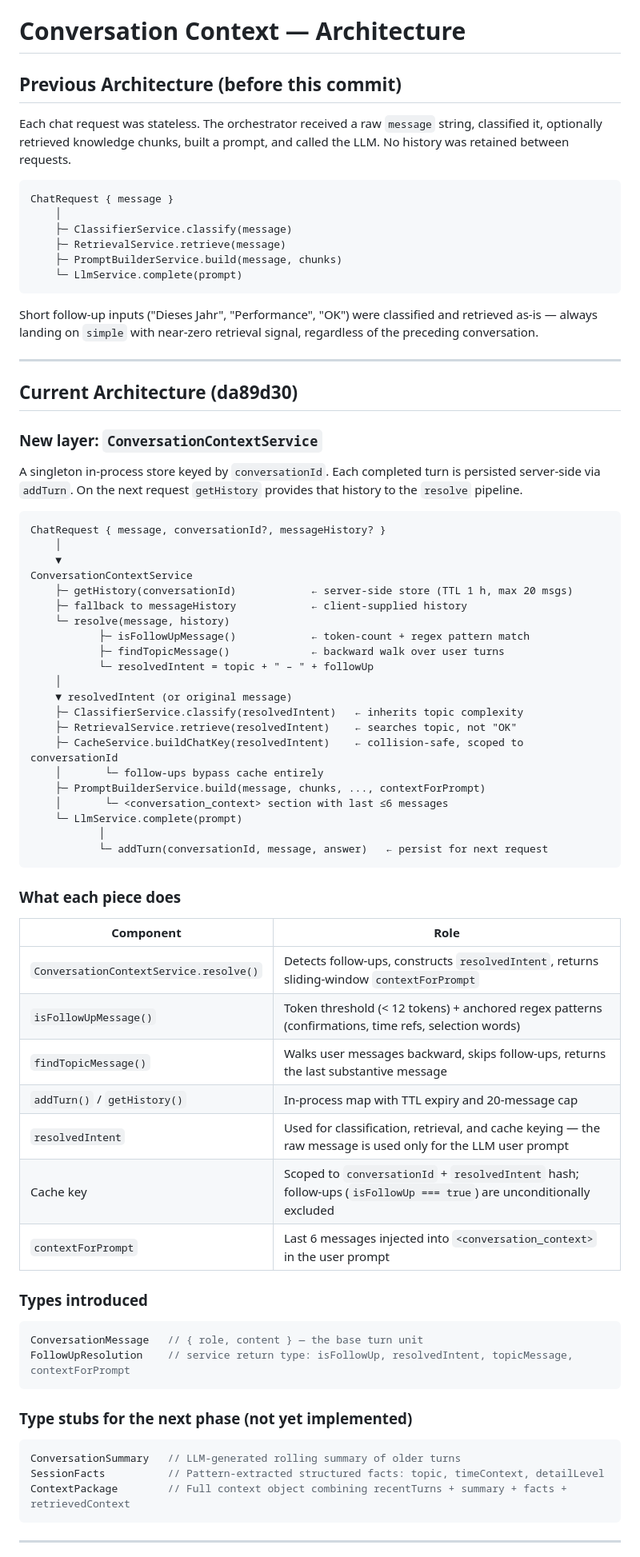
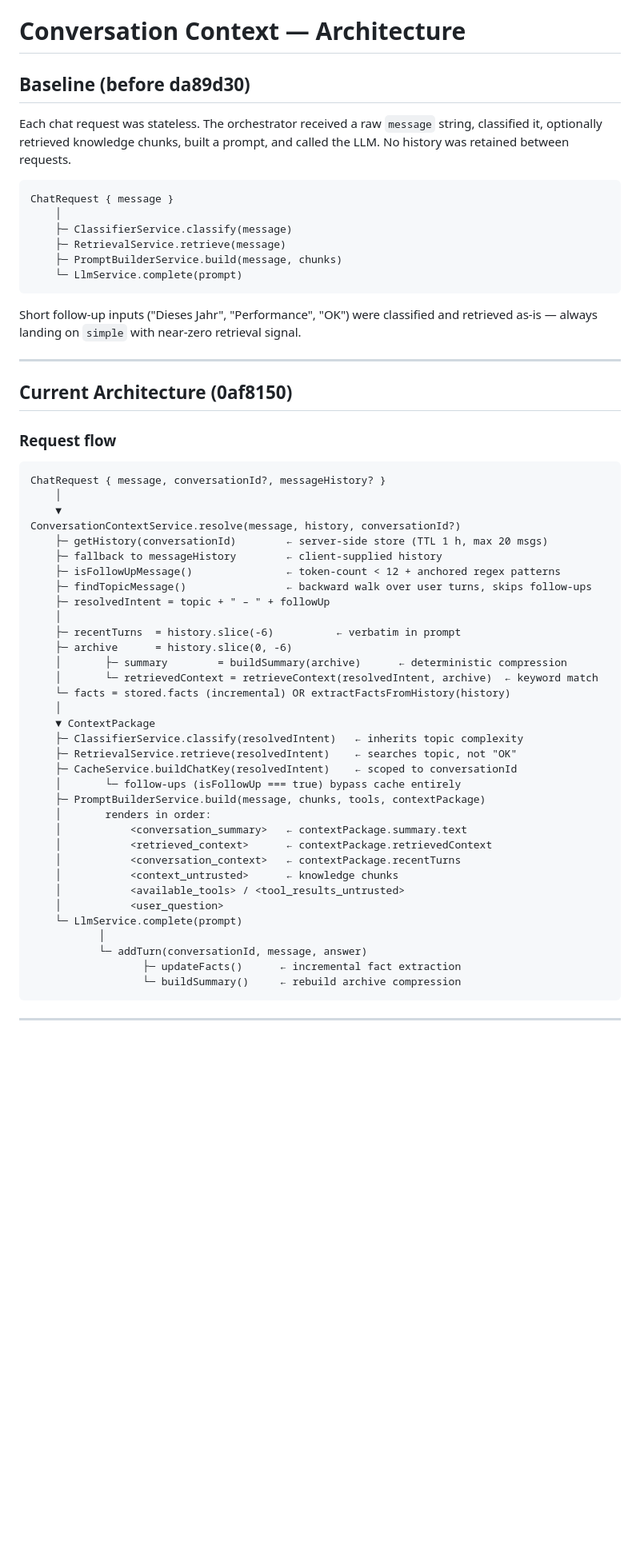
Before and after one commit to jan-philippvieth-svg/ai-agent-orchestrator-backend, a Markdown page: docs/conversation-context-architecture.md, the part around one of its changes. Shown at 80% size. GitHub-like rendering; blank space fills up the shorter version.

````diff
--- a/docs/conversation-context-architecture.md
+++ b/docs/conversation-context-architecture.md
@@ -1,6 +1,6 @@
 # Conversation Context — Architecture
 
-## Previous Architecture (before this commit)
+## Baseline (before da89d30)
 
 Each chat request was stateless. The orchestrator received a raw `message` string, classified it, optionally retrieved knowledge chunks, built a prompt, and called the LLM. No history was retained between requests.
 
@@ -13,65 +13,49 @@ ChatRequest { message }
     └─ LlmService.complete(prompt)
 ```
 
-Short follow-up inputs ("Dieses Jahr", "Performance", "OK") were classified and retrieved as-is — always landing on `simple` with near-zero retrieval signal, regardless of the preceding conversation.
+Short follow-up inputs ("Dieses Jahr", "Performance", "OK") were classified and retrieved as-is — always landing on `simple` with near-zero retrieval signal.
 
 ---
 
-## Current Architecture (da89d30)
+## Current Architecture (0af8150)
 
-### New layer: `ConversationContextService`
-
-A singleton in-process store keyed by `conversationId`. Each completed turn is persisted server-side via `addTurn`. On the next request `getHistory` provides that history to the `resolve` pipeline.
+### Request flow
 
 ```
 ChatRequest { message, conversationId?, messageHistory? }
     │
     ▼
-ConversationContextService
-    ├─ getHistory(conversationId)            ← server-side store (TTL 1 h, max 20 msgs)
-    ├─ fallback to messageHistory            ← client-supplied history
-    └─ resolve(message, history)
-           ├─ isFollowUpMessage()            ← token-count + regex pattern match
-           ├─ findTopicMessage()             ← backward walk over user turns
-           └─ resolvedIntent = topic + " – " + followUp
+ConversationContextService.resolve(message, history, conversationId?)
+    ├─ getHistory(conversationId)        ← server-side store (TTL 1 h, max 20 msgs)
+    ├─ fallback to messageHistory        ← client-supplied history
+    ├─ isFollowUpMessage()               ← token-count < 12 + anchored regex patterns
+    ├─ findTopicMessage()                ← backward walk over user turns, skips follow-ups
+    ├─ resolvedIntent = topic + " – " + followUp
     │
-    ▼ resolvedIntent (or original message)
+    ├─ recentTurns  = history.slice(-6)          ← verbatim in prompt
+    ├─ archive      = history.slice(0, -6)
+    │       ├─ summary        = buildSummary(archive)      ← deterministic compression
+    │       └─ retrievedContext = retrieveContext(resolvedIntent, archive)  ← keyword match
+    └─ facts = stored.facts (incremental) OR extractFactsFromHistory(history)
+    │
+    ▼ ContextPackage
     ├─ ClassifierService.classify(resolvedIntent)   ← inherits topic complexity
     ├─ RetrievalService.retrieve(resolvedIntent)    ← searches topic, not "OK"
-    ├─ CacheService.buildChatKey(resolvedIntent)    ← collision-safe, scoped to conversationId
-    │       └─ follow-ups bypass cache entirely
-    ├─ PromptBuilderService.build(message, chunks, ..., contextForPrompt)
-    │       └─ <conversation_context> section with last ≤6 messages
+    ├─ CacheService.buildChatKey(resolvedIntent)    ← scoped to conversationId
+    │       └─ follow-ups (isFollowUp === true) bypass cache entirely
+    ├─ PromptBuilderService.build(message, chunks, tools, contextPackage)
+    │       renders in order:
+    │           <conversation_summary>   ← contextPackage.summary.text
+    │           <retrieved_context>      ← contextPackage.retrievedContext
+    │           <conversation_context>   ← contextPackage.recentTurns
+    │           <context_untrusted>      ← knowledge chunks
+    │           <available_tools> / <tool_results_untrusted>
+    │           <user_question>
     └─ LlmService.complete(prompt)
            │
-           └─ addTurn(conversationId, message, answer)   ← persist for next request
-```
-
-### What each piece does
-
-| Component | Role |
-|---|---|
-| `ConversationContextService.resolve()` | Detects follow-ups, constructs `resolvedIntent`, returns sliding-window `contextForPrompt` |
-| `isFollowUpMessage()` | Token threshold (< 12 tokens) + anchored regex patterns (confirmations, time refs, selection words) |
-| `findTopicMessage()` | Walks user messages backward, skips follow-ups, returns the last substantive message |
-| `addTurn()` / `getHistory()` | In-process map with TTL expiry and 20-message cap |
-| `resolvedIntent` | Used for classification, retrieval, and cache keying — the raw message is used only for the LLM user prompt |
-| Cache key | Scoped to `conversationId` + `resolvedIntent` hash; follow-ups (`isFollowUp === true`) are unconditionally excluded |
-| `contextForPrompt` | Last 6 messages injected into `<conversation_context>` in the user prompt |
-
-### Types introduced
-
-```typescript
-ConversationMessage   // { role, content } — the base turn unit
-FollowUpResolution    // service return type: isFollowUp, resolvedIntent, topicMessage, contextForPrompt
-```
-
-### Type stubs for the next phase (not yet implemented)
-
-```typescript
-ConversationSummary   // LLM-generated rolling summary of older turns
-SessionFacts          // Pattern-extracted structured facts: topic, timeContext, detailLevel
-ContextPackage        // Full context object combining recentTurns + summary + facts + retrievedContext
+           └─ addTurn(conversationId, message, answer)
+                  ├─ updateFacts()      ← incremental fact extraction
+                  └─ buildSummary()     ← rebuild archive compression
 ```
 
 ---
````
Also changed, not shown: other parts of docs/conversation-context-architecture.md (+80 -66 lines).
